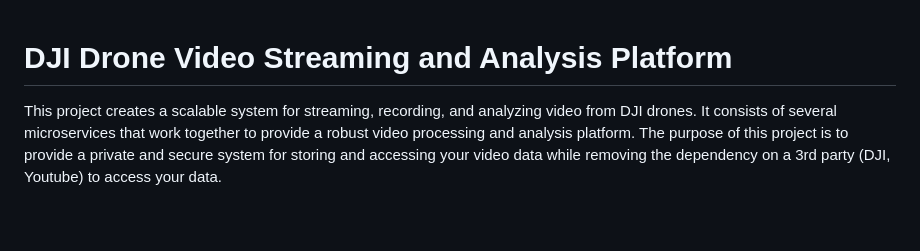
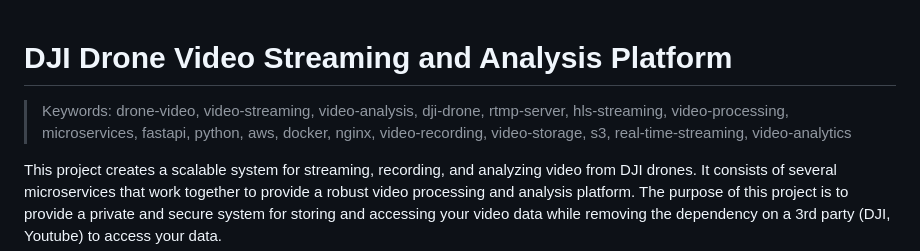
Before and after one commit to zack-mcginnis/drone-video-analysis-server, a Markdown page: README.md, the part around the change. Drawn GitHub-style; blank space fills up the shorter version.

```diff
--- a/README.md
+++ b/README.md
@@ -1,4 +1,6 @@
 # DJI Drone Video Streaming and Analysis Platform
+
+> Keywords: drone-video, video-streaming, video-analysis, dji-drone, rtmp-server, hls-streaming, video-processing, microservices, fastapi, python, aws, docker, nginx, video-recording, video-storage, s3, real-time-streaming, video-analytics
 
 This project creates a scalable system for streaming, recording, and analyzing video from DJI drones. It consists of several microservices that work together to provide a robust video processing and analysis platform. The purpose of this project is to provide a private and secure system for storing and accessing your video data while removing the dependency on a 3rd party (DJI, Youtube) to access your data.
 
```
